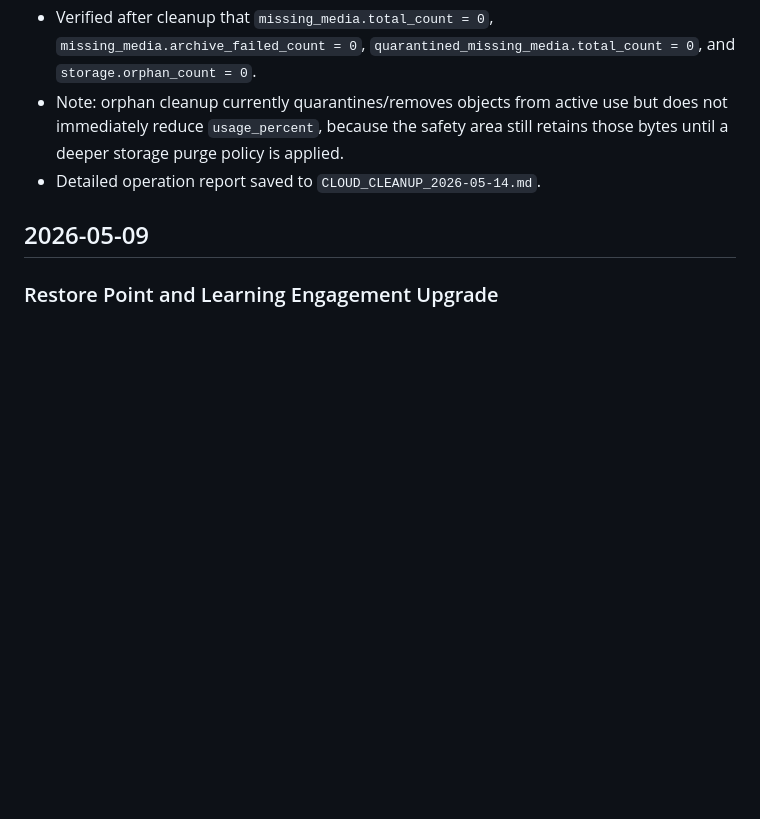
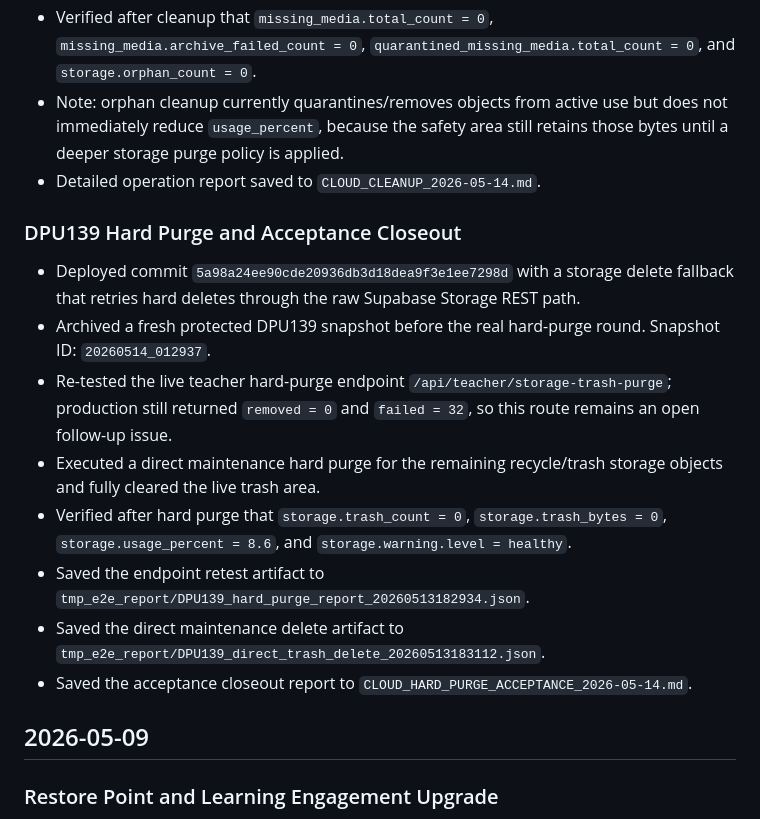
Before and after one commit to limanhua2023/classroom-showcase, a Markdown page: MAINTENANCE_LOG.md, the part around the change. GitHub-like rendering; blank space fills up the shorter version.

Commit message:
Document hard purge acceptance

```diff
--- a/MAINTENANCE_LOG.md
+++ b/MAINTENANCE_LOG.md
@@ -11,6 +11,16 @@
 - Verified after cleanup that `missing_media.total_count = 0`, `missing_media.archive_failed_count = 0`, `quarantined_missing_media.total_count = 0`, and `storage.orphan_count = 0`.
 - Note: orphan cleanup currently quarantines/removes objects from active use but does not immediately reduce `usage_percent`, because the safety area still retains those bytes until a deeper storage purge policy is applied.
 - Detailed operation report saved to `CLOUD_CLEANUP_2026-05-14.md`.
+
+### DPU139 Hard Purge and Acceptance Closeout
+- Deployed commit `5a98a24ee90cde20936db3d18dea9f3e1ee7298d` with a storage delete fallback that retries hard deletes through the raw Supabase Storage REST path.
+- Archived a fresh protected DPU139 snapshot before the real hard-purge round. Snapshot ID: `20260514_012937`.
+- Re-tested the live teacher hard-purge endpoint `/api/teacher/storage-trash-purge`; production still returned `removed = 0` and `failed = 32`, so this route remains an open follow-up issue.
+- Executed a direct maintenance hard purge for the remaining recycle/trash storage objects and fully cleared the live trash area.
+- Verified after hard purge that `storage.trash_count = 0`, `storage.trash_bytes = 0`, `storage.usage_percent = 8.6`, and `storage.warning.level = healthy`.
+- Saved the endpoint retest artifact to `tmp_e2e_report/DPU139_hard_purge_report_20260513182934.json`.
+- Saved the direct maintenance delete artifact to `tmp_e2e_report/DPU139_direct_trash_delete_20260513183112.json`.
+- Saved the acceptance closeout report to `CLOUD_HARD_PURGE_ACCEPTANCE_2026-05-14.md`.
 
 ## 2026-05-09
 ### Restore Point and Learning Engagement Upgrade
```
Also changed, not shown: CLOUD_HARD_PURGE_ACCEPTANCE_2026-05-14.md (added, +107 -0 lines).
